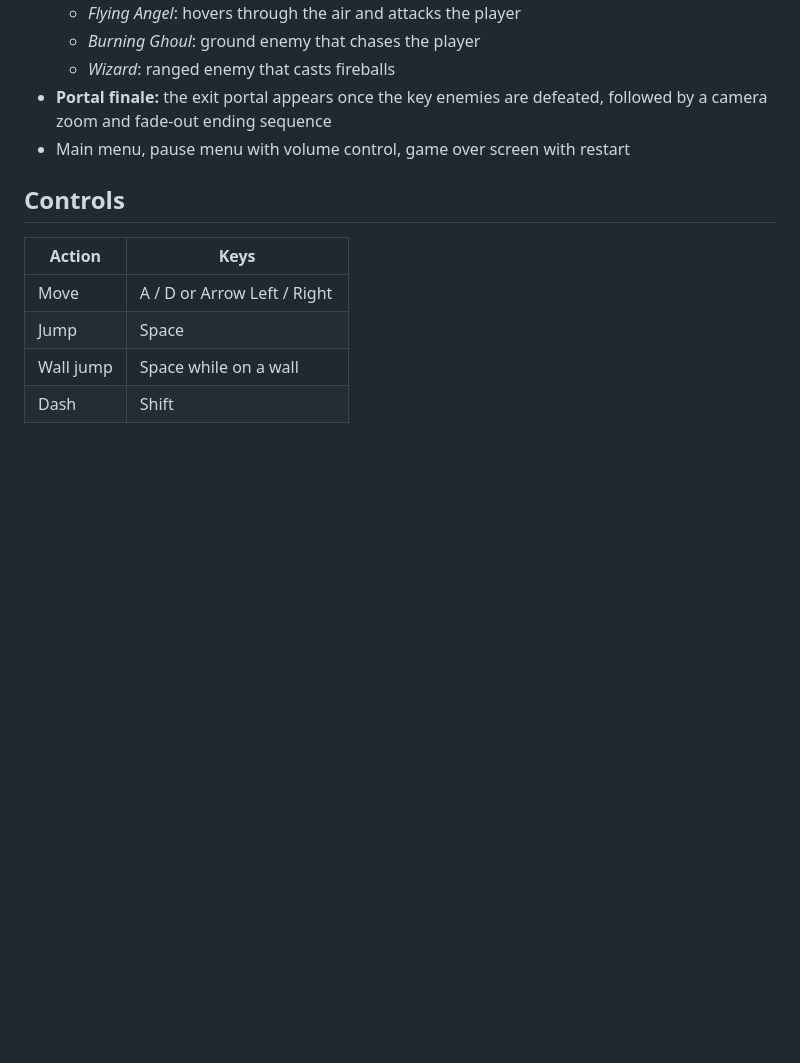
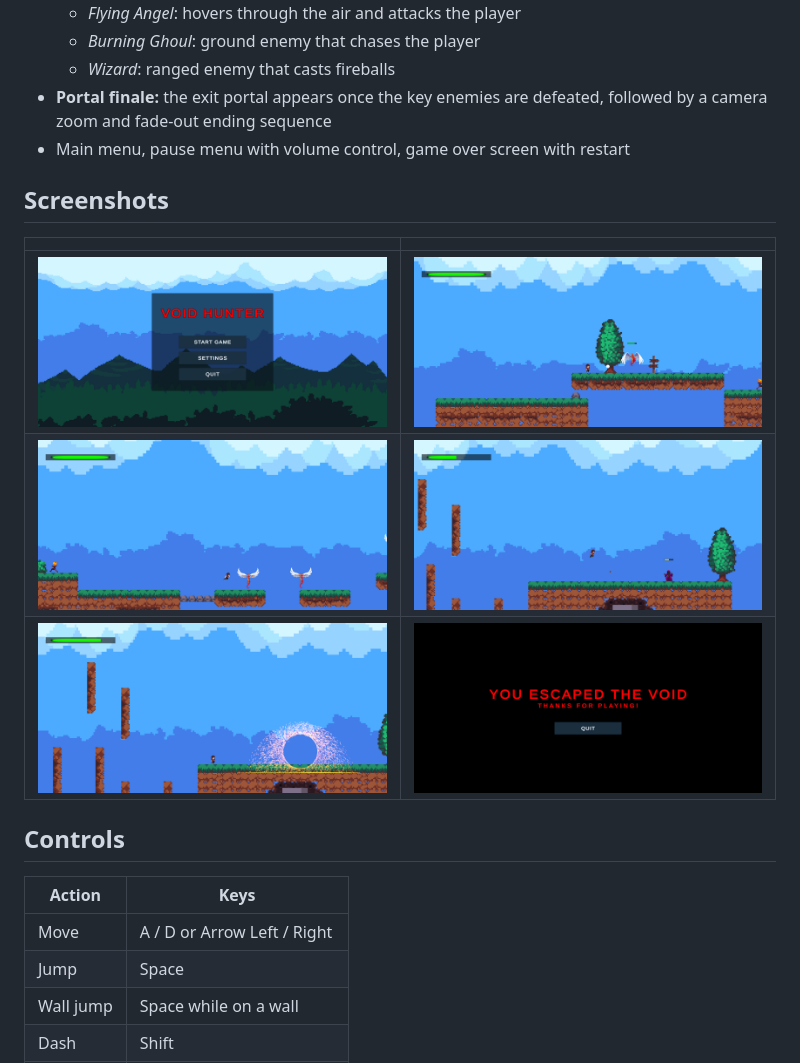
Before and after one commit to melfete/void-hunter, a Markdown page: README.md, the part around the change. Drawn GitHub-style; pictures changed too: Docs/combat.png (added), Docs/ending.png (added), Docs/enemies.png (added); blank space fills up the shorter version.

Commit message:
Add screenshots to README

```diff
--- a/README.md
+++ b/README.md
@@ -17,6 +17,14 @@ A 2D action platformer made with **Unity 6** and **C#**. Fight your way through
   - *Wizard*: ranged enemy that casts fireballs
 - **Portal finale:** the exit portal appears once the key enemies are defeated, followed by a camera zoom and fade-out ending sequence
 - Main menu, pause menu with volume control, game over screen with restart
+
+## Screenshots
+
+| | |
+|---|---|
+| ![Main menu](Docs/menu.png) | ![Combat](Docs/combat.png) |
+| ![Enemies](Docs/enemies.png) | ![Wizard](Docs/wizard.png) |
+| ![Portal](Docs/portal.png) | ![Ending](Docs/ending.png) |
 
 ## Controls
 
```
